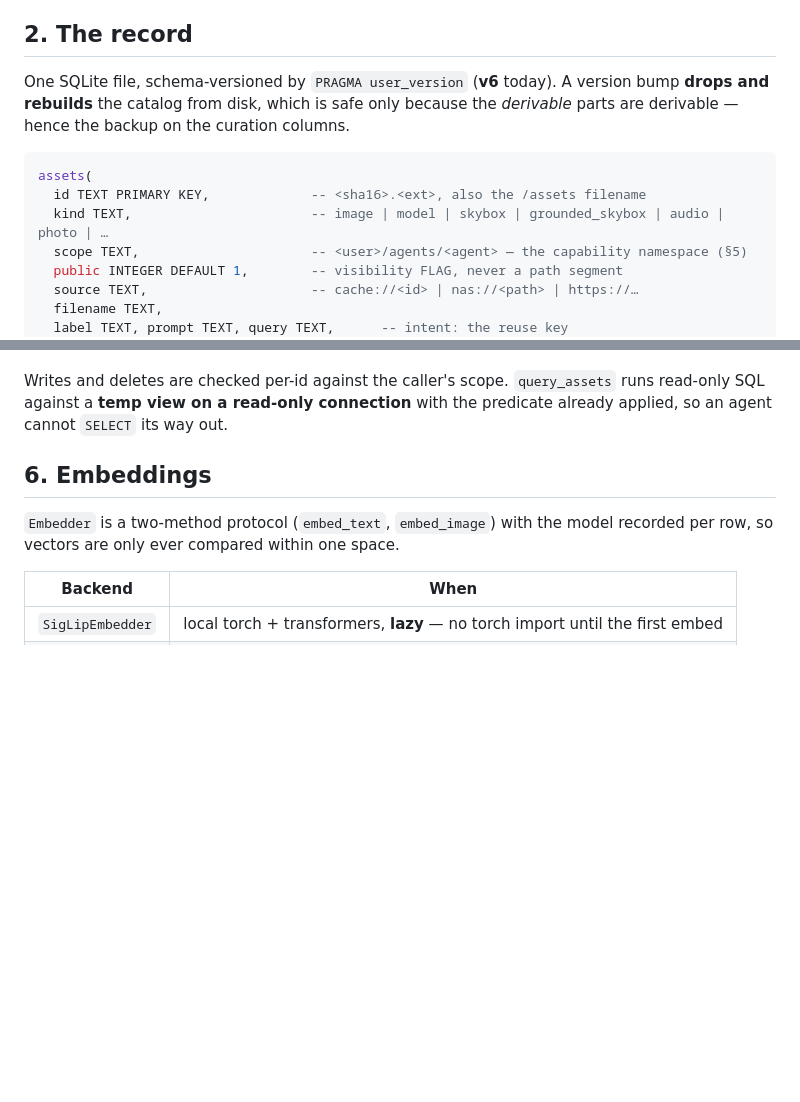
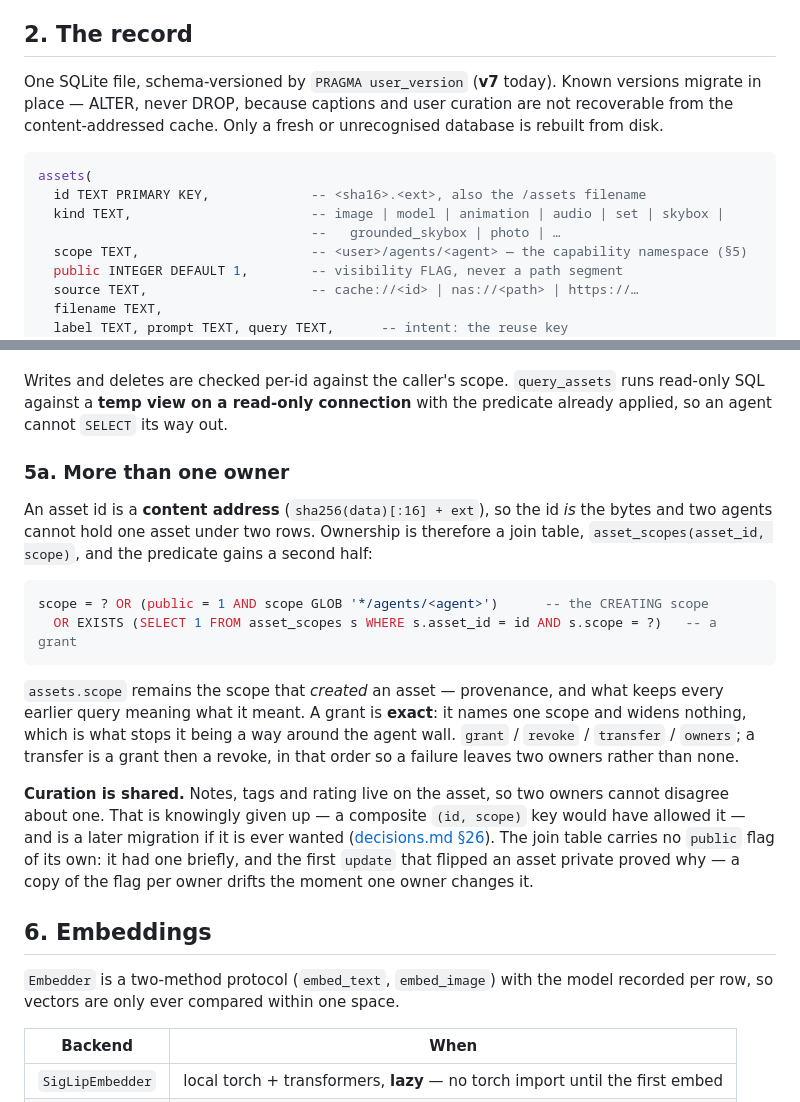
Before and after one commit to Daniel-Oberlin/Conjure, a Markdown page: docs/specs/library.md, 2 parts joined by grey strips. Rendered like a GitHub page; blank space fills up the shorter version.

````diff
--- a/docs/specs/library.md
+++ b/docs/specs/library.md
@@ -32,14 +32,15 @@ Three properties follow, and they are the whole design:
 
 ## 2. The record
 
-One SQLite file, schema-versioned by `PRAGMA user_version` (**v6** today). A version bump **drops and
-rebuilds** the catalog from disk, which is safe only because the *derivable* parts are derivable — hence
-the backup on the curation columns.
+One SQLite file, schema-versioned by `PRAGMA user_version` (**v7** today). Known versions migrate in
+place — ALTER, never DROP, because captions and user curation are not recoverable from the
+content-addressed cache. Only a fresh or unrecognised database is rebuilt from disk.
 
 ```sql
 assets(
   id TEXT PRIMARY KEY,             -- <sha16>.<ext>, also the /assets filename
-  kind TEXT,                       -- image | model | skybox | grounded_skybox | audio | photo | …
+  kind TEXT,                       -- image | model | animation | audio | set | skybox |
+                                   --   grounded_skybox | photo | …
   scope TEXT,                      -- <user>/agents/<agent> — the capability namespace (§5)
   public INTEGER DEFAULT 1,        -- visibility FLAG, never a path segment
   source TEXT,                     -- cache://<id> | nas://<path> | https://…
@@ -146,6 +195,28 @@ rather than passed in.
 Writes and deletes are checked per-id against the caller's scope. `query_assets` runs read-only SQL
 against a **temp view on a read-only connection** with the predicate already applied, so an agent cannot
 `SELECT` its way out.
+
+### 5a. More than one owner
+
+An asset id is a **content address** (`sha256(data)[:16] + ext`), so the id *is* the bytes and two
+agents cannot hold one asset under two rows. Ownership is therefore a join table,
+`asset_scopes(asset_id, scope)`, and the predicate gains a second half:
+
+```sql
+scope = ? OR (public = 1 AND scope GLOB '*/agents/<agent>')      -- the CREATING scope
+  OR EXISTS (SELECT 1 FROM asset_scopes s WHERE s.asset_id = id AND s.scope = ?)   -- a grant
+```
+
+`assets.scope` remains the scope that *created* an asset — provenance, and what keeps every earlier
+query meaning what it meant. A grant is **exact**: it names one scope and widens nothing, which is what
+stops it being a way around the agent wall. `grant` / `revoke` / `transfer` / `owners`; a transfer is a
+grant then a revoke, in that order so a failure leaves two owners rather than none.
+
+**Curation is shared.** Notes, tags and rating live on the asset, so two owners cannot disagree about
+one. That is knowingly given up — a composite `(id, scope)` key would have allowed it — and is a later
+migration if it is ever wanted ([decisions.md §26](../decisions.md)). The join table carries no `public`
+flag of its own: it had one briefly, and the first `update` that flipped an asset private proved why —
+a copy of the flag per owner drifts the moment one owner changes it.
 
 ## 6. Embeddings
 
````
Also changed, not shown: other parts of docs/specs/library.md (+48 -0 lines), docs/plans/figures-and-library.md (+18 -3 lines).
